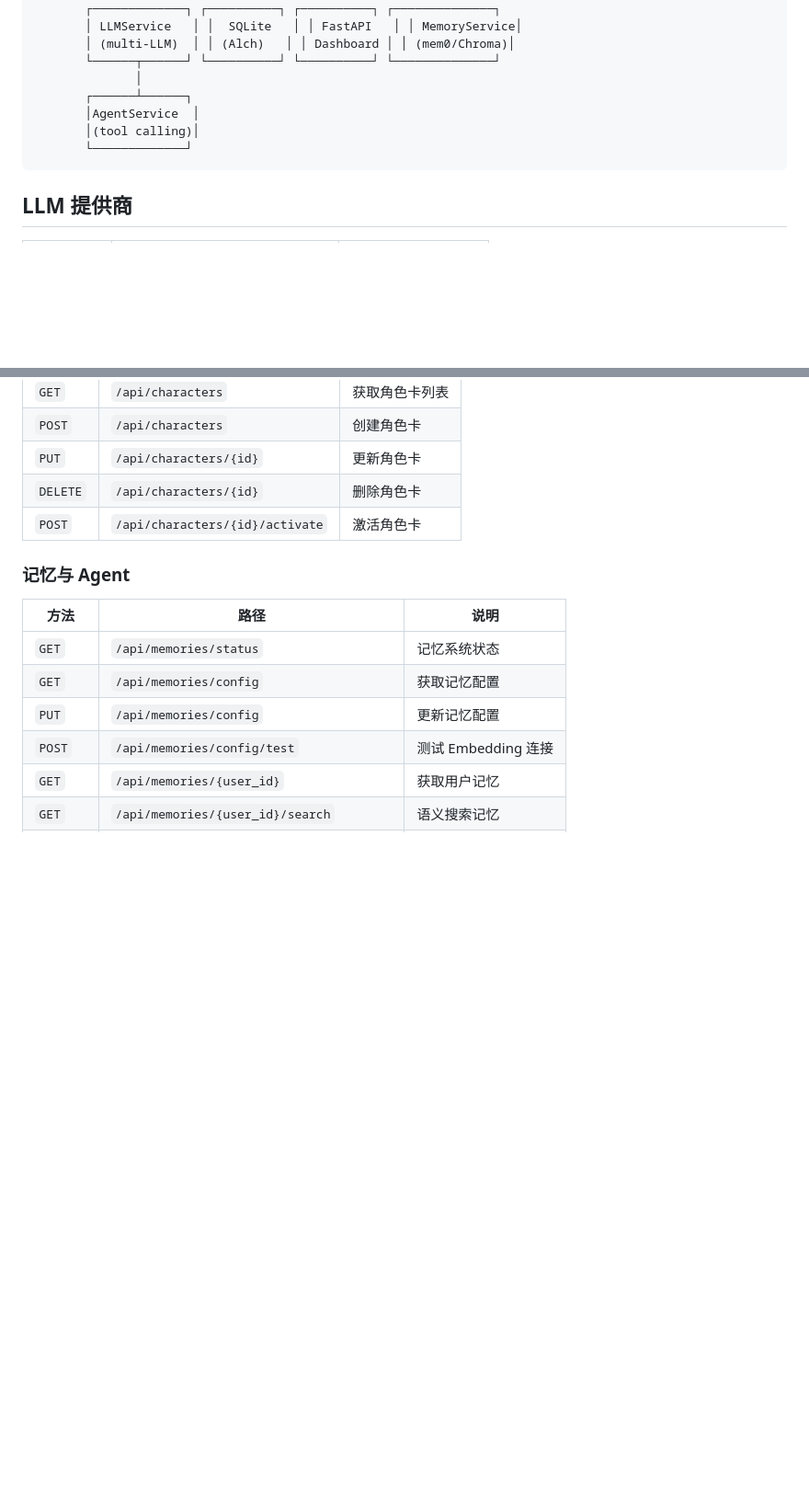
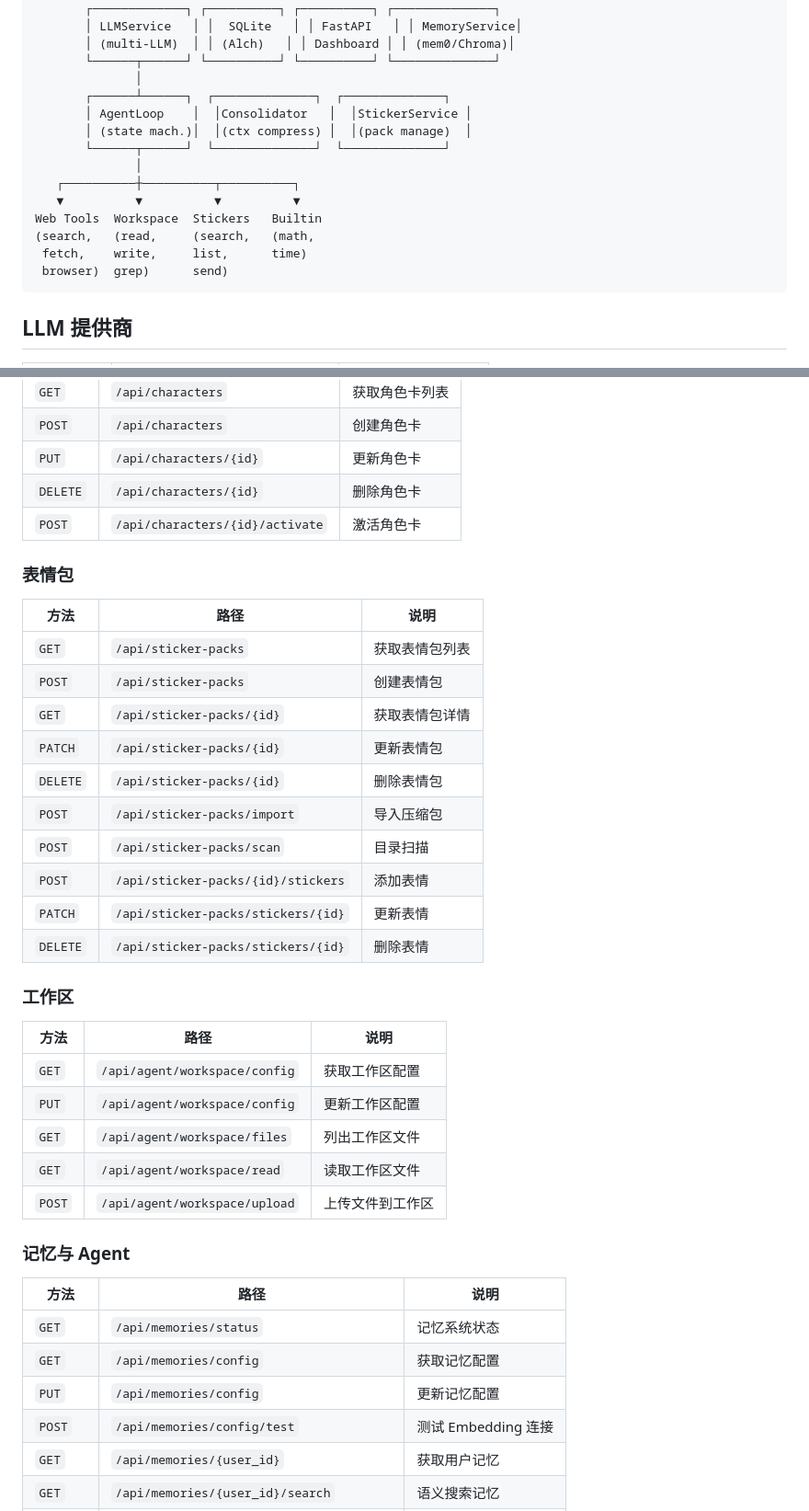
Before and after one commit to LingyeSoul/WeiLinkBot, a Markdown page: README.md, 2 parts joined by grey strips. Shown at 92% size. Drawn GitHub-style; blank space fills up the shorter version.

````diff
--- a/README.md
+++ b/README.md
@@ -97,10 +99,17 @@ weilinkbot serve --port 3000  # 指定端口
        │ (multi-LLM)  │ │ (Alch)   │ │ Dashboard │ │ (mem0/Chroma)│
        └──────┬──────┘ └──────────┘ └──────────┘ └──────────────┘
               │
-       ┌──────┴──────┐
-       │AgentService  │
-       │(tool calling)│
-       └─────────────┘
+       ┌──────┴──────┐  ┌──────────────┐  ┌──────────────┐
+       │ AgentLoop    │  │Consolidator   │  │StickerService │
+       │ (state mach.)│  │(ctx compress) │  │(pack manage)  │
+       └──────┬──────┘  └──────────────┘  └──────────────┘
+              │
+   ┌──────────┼──────────┬──────────┐
+   ▼          ▼          ▼          ▼
+Web Tools  Workspace  Stickers   Builtin
+(search,   (read,     (search,   (math,
+ fetch,    write,     list,      time)
+ browser)  grep)      send)
 ```
 
 ## LLM 提供商
@@ -182,6 +191,31 @@ weilinkbot serve --port 3000  # 指定端口
 | `DELETE` | `/api/characters/{id}` | 删除角色卡 |
 | `POST` | `/api/characters/{id}/activate` | 激活角色卡 |
 
+### 表情包
+
+| 方法 | 路径 | 说明 |
+|--------|------|-------------|
+| `GET` | `/api/sticker-packs` | 获取表情包列表 |
+| `POST` | `/api/sticker-packs` | 创建表情包 |
+| `GET` | `/api/sticker-packs/{id}` | 获取表情包详情 |
+| `PATCH` | `/api/sticker-packs/{id}` | 更新表情包 |
+| `DELETE` | `/api/sticker-packs/{id}` | 删除表情包 |
+| `POST` | `/api/sticker-packs/import` | 导入压缩包 |
+| `POST` | `/api/sticker-packs/scan` | 目录扫描 |
+| `POST` | `/api/sticker-packs/{id}/stickers` | 添加表情 |
+| `PATCH` | `/api/sticker-packs/stickers/{id}` | 更新表情 |
+| `DELETE` | `/api/sticker-packs/stickers/{id}` | 删除表情 |
+
+### 工作区
+
+| 方法 | 路径 | 说明 |
+|--------|------|-------------|
+| `GET` | `/api/agent/workspace/config` | 获取工作区配置 |
+| `PUT` | `/api/agent/workspace/config` | 更新工作区配置 |
+| `GET` | `/api/agent/workspace/files` | 列出工作区文件 |
+| `GET` | `/api/agent/workspace/read` | 读取工作区文件 |
+| `POST` | `/api/agent/workspace/upload` | 上传文件到工作区 |
+
 ### 记忆与 Agent
 
 | 方法 | 路径 | 说明 |
````
Also changed, not shown: other parts of README.md (+38 -8 lines).
